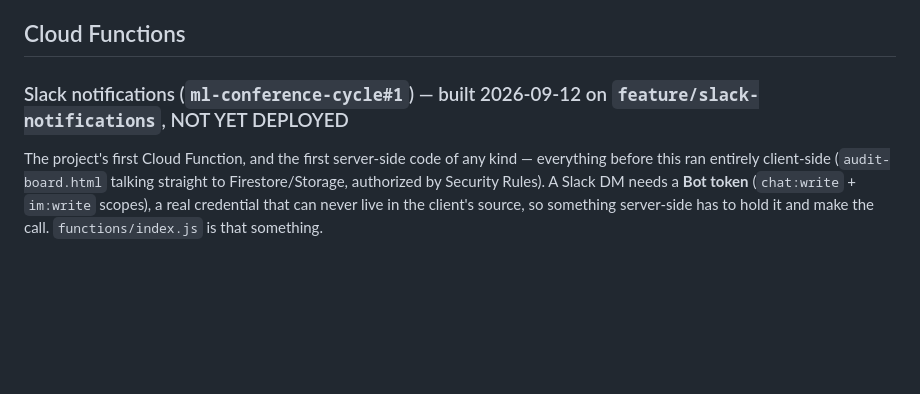
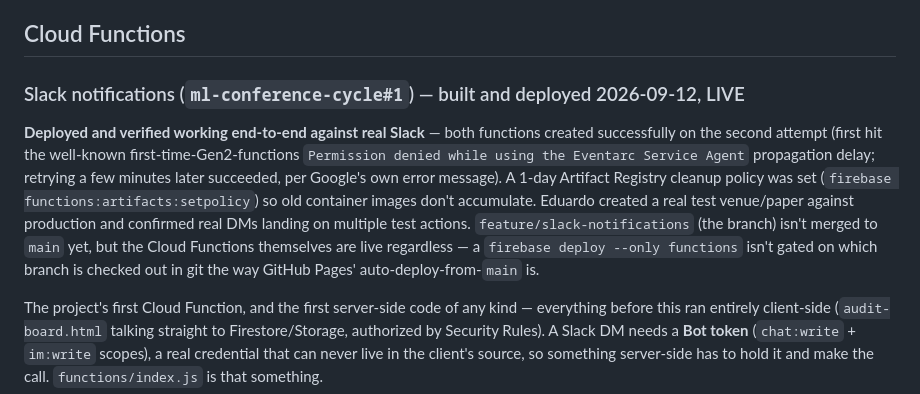
Before and after one commit to bold-lab-ai/bold-os, a Markdown page: docs/FIREBASE.md, the part around the change. Rendered like a GitHub page; blank space fills up the shorter version.

```diff
--- a/docs/FIREBASE.md
+++ b/docs/FIREBASE.md
@@ -189,7 +189,9 @@ Query 3's success/failure is also how the client learns whether to show the "Pen
 
 ## Cloud Functions
 
-### Slack notifications (`ml-conference-cycle#1`) — built 2026-09-12 on `feature/slack-notifications`, NOT YET DEPLOYED
+### Slack notifications (`ml-conference-cycle#1`) — built and deployed 2026-09-12, LIVE
+
+**Deployed and verified working end-to-end against real Slack** — both functions created successfully on the second attempt (first hit the well-known first-time-Gen2-functions `Permission denied while using the Eventarc Service Agent` propagation delay; retrying a few minutes later succeeded, per Google's own error message). A 1-day Artifact Registry cleanup policy was set (`firebase functions:artifacts:setpolicy`) so old container images don't accumulate. Eduardo created a real test venue/paper against production and confirmed real DMs landing on multiple test actions. `feature/slack-notifications` (the branch) isn't merged to `main` yet, but the Cloud Functions themselves are live regardless — a `firebase deploy --only functions` isn't gated on which branch is checked out in git the way GitHub Pages' auto-deploy-from-`main` is.
 
 The project's first Cloud Function, and the first server-side code of any kind — everything before this ran entirely client-side (`audit-board.html` talking straight to Firestore/Storage, authorized by Security Rules). A Slack DM needs a **Bot token** (`chat:write` + `im:write` scopes), a real credential that can never live in the client's source, so something server-side has to hold it and make the call. `functions/index.js` is that something.
 
```
Also changed, not shown: docs/AGENTS.md (+1 -1 lines), docs/changelog.md (+6 -0 lines).
